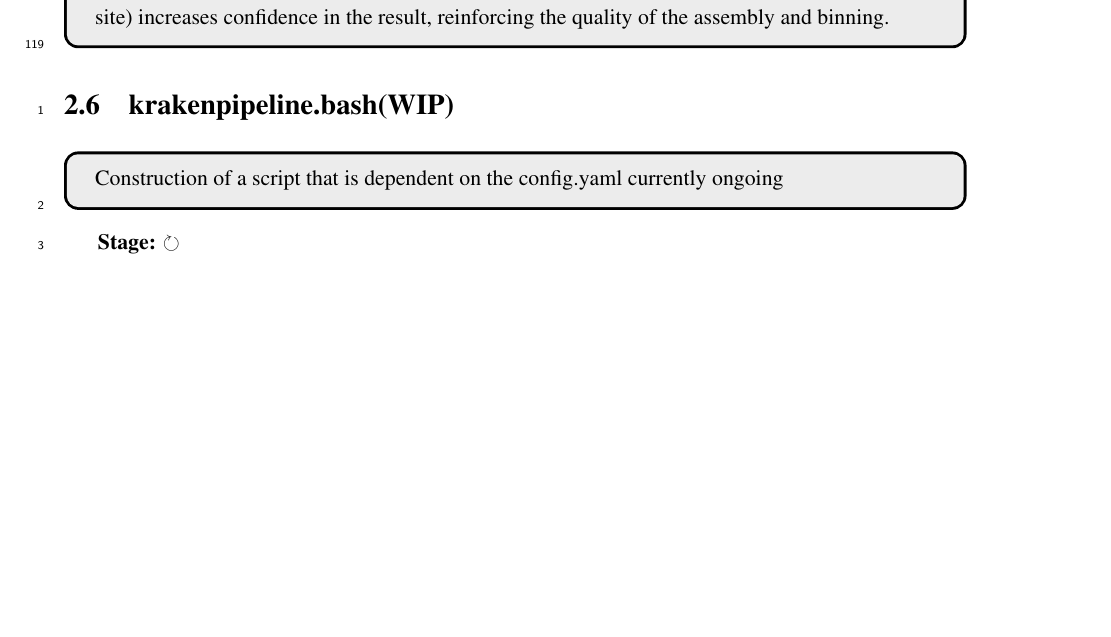
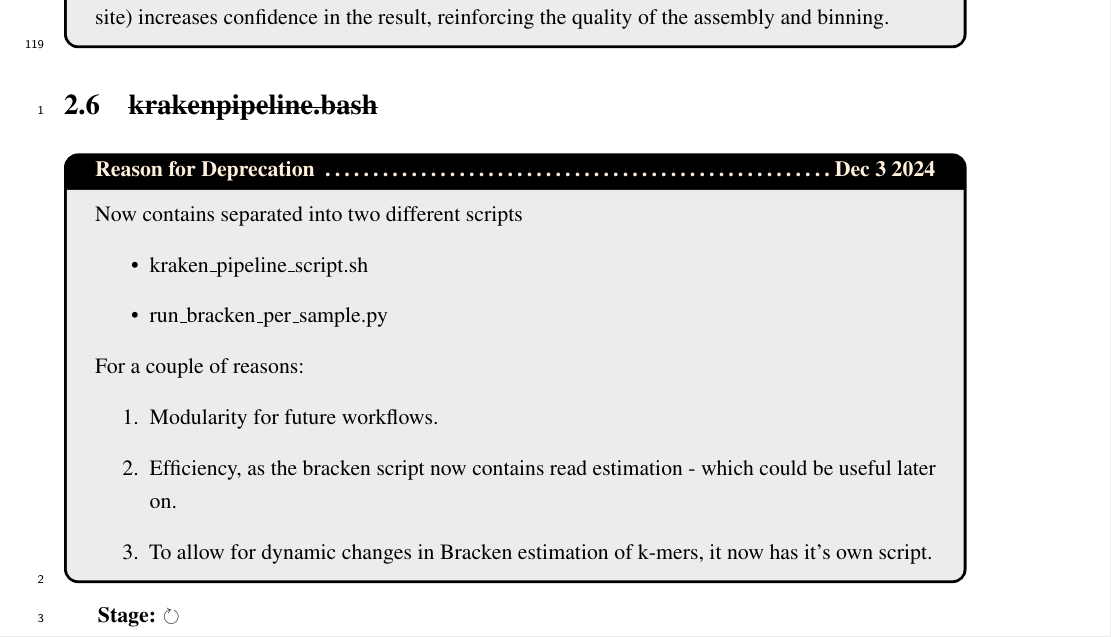
Before and after one commit to GABallena/Documentation, a LaTeX thesis (Documentation.tex): part of page 37 of 73, cut so that both start at the same text, the shorter picture padded with empty space. Compiled offline with pdfLaTeX.

Commit message:
Automated commit on 2024-12-03 09:21:45

```diff
--- a/Documentation.tex
+++ b/Documentation.tex
@@ -1149,9 +1149,19 @@ This was used as an approximation for bootstrapping by shuffling and adjusting t
 \end{tcolorbox}
 
 \linenumbers*
-\section{krakenpipeline.bash(WIP)}
-\begin{tcolorbox}
-	Construction of a script that is dependent on the config.yaml currently ongoing
+\section{\deprecated{krakenpipeline.bash}}
+\begin{tcolorbox}[title=Reason for Deprecation \dotfill Dec 3 2024, coltitle=AntiqueWhite1, breakable]
+	Now contains separated into two different scripts
+	\begin{itemize}
+		\item kraken\_pipeline\_script.sh
+		\item run\_bracken\_per\_sample.py
+	\end{itemize}
+	For a couple of reasons:
+	\begin{enumerate}
+		\item Modularity for future workflows.
+		\item Efficiency, as the bracken script now contains read estimation - which could be useful later on.
+		\item To allow for dynamic changes in Bracken estimation of k-mers, it now has it's own script.
+	\end{enumerate}
 \end{tcolorbox}
 \textbf{Stage: \refine} \\
 \textbf{The entire basic taxo-metagenomic pipeline with the usual tools} \\
```
Also changed, not shown: Documentation.pdf.
